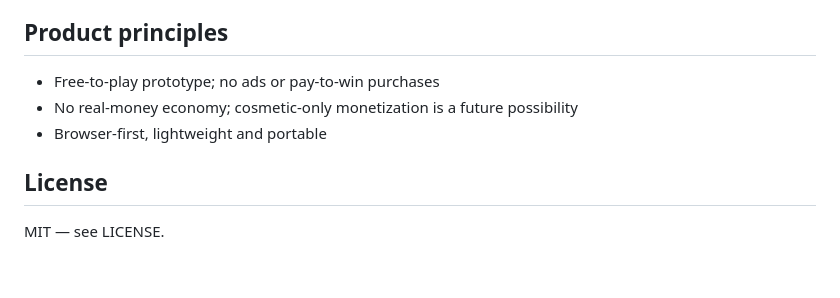
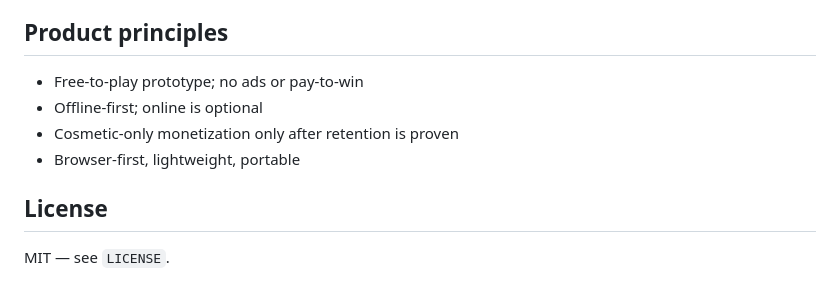
Before and after one commit to Nexora88/cosmic-scrap, a Markdown page: README.md, the part around one of its changes. Drawn GitHub-style.

```diff
--- a/README.md
+++ b/README.md
@@ -52,8 +68,9 @@ See docs/ROADMAP.md, docs/DESIGN.md and docs/MECHANICS.md. Daily seeded runs and
 
 ## Product principles
-- Free-to-play prototype; no ads or pay-to-win purchases
-- No real-money economy; cosmetic-only monetization is a future possibility
-- Browser-first, lightweight and portable
+- Free-to-play prototype; no ads or pay-to-win
+- Offline-first; online is optional
+- Cosmetic-only monetization only after retention is proven
+- Browser-first, lightweight, portable
 
 ## License
-MIT — see LICENSE.
+MIT — see `LICENSE`.
```
Also changed, not shown: other parts of README.md (+45 -29 lines).
